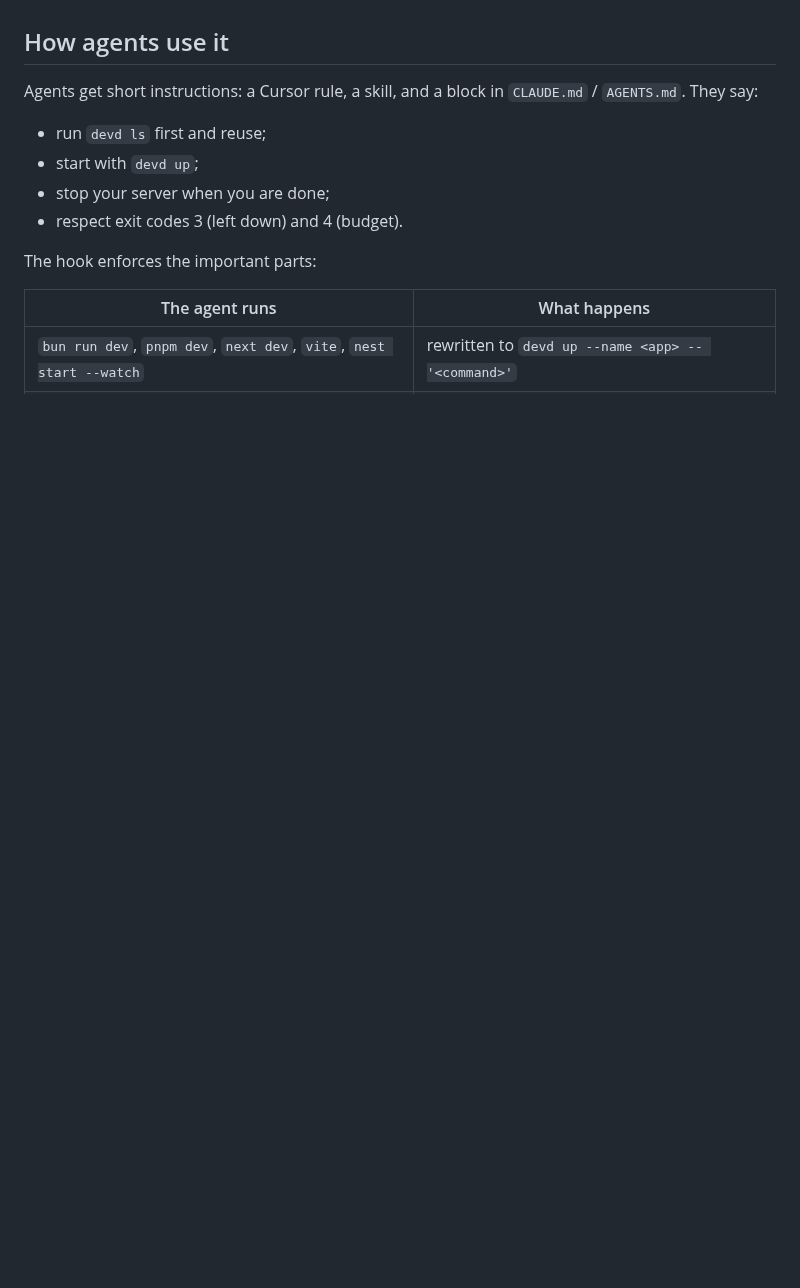
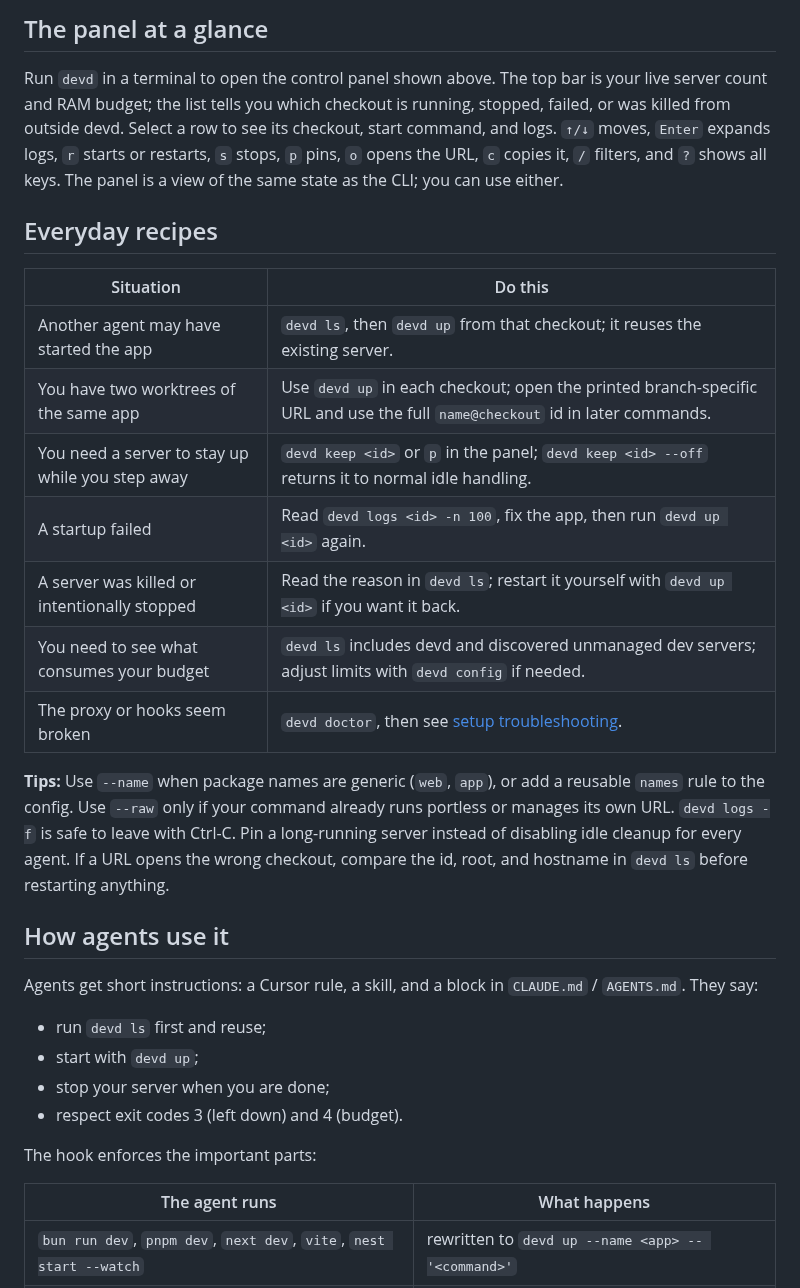
Before and after one commit to filipditrich/devd, a Markdown page: README.md, the part around one of its changes. Drawn GitHub-style; blank space fills up the shorter version.

```diff
--- a/README.md
+++ b/README.md
@@ -79,3 +97,20 @@ Ids look like `name@checkout`: `shop@acme-shop`, or `shop@fix-cart` for a checko
+## The panel at a glance
+
+Run `devd` in a terminal to open the control panel shown above. The top bar is your live server count and RAM budget; the list tells you which checkout is running, stopped, failed, or was killed from outside devd. Select a row to see its checkout, start command, and logs. `↑/↓` moves, `Enter` expands logs, `r` starts or restarts, `s` stops, `p` pins, `o` opens the URL, `c` copies it, `/` filters, and `?` shows all keys. The panel is a view of the same state as the CLI; you can use either.
+
+## Everyday recipes
+
+| Situation | Do this |
+| --- | --- |
+| Another agent may have started the app | `devd ls`, then `devd up` from that checkout; it reuses the existing server. |
+| You have two worktrees of the same app | Use `devd up` in each checkout; open the printed branch-specific URL and use the full `name@checkout` id in later commands. |
+| You need a server to stay up while you step away | `devd keep <id>` or `p` in the panel; `devd keep <id> --off` returns it to normal idle handling. |
+| A startup failed | Read `devd logs <id> -n 100`, fix the app, then run `devd up <id>` again. |
+| A server was killed or intentionally stopped | Read the reason in `devd ls`; restart it yourself with `devd up <id>` if you want it back. |
+| You need to see what consumes your budget | `devd ls` includes devd and discovered unmanaged dev servers; adjust limits with `devd config` if needed. |
+| The proxy or hooks seem broken | `devd doctor`, then see [setup troubleshooting](docs/setup.md#troubleshooting). |
+
+**Tips:** Use `--name` when package names are generic (`web`, `app`), or add a reusable `names` rule to the config. Use `--raw` only if your command already runs portless or manages its own URL. `devd logs -f` is safe to leave with Ctrl-C. Pin a long-running server instead of disabling idle cleanup for every agent. If a URL opens the wrong checkout, compare the id, root, and hostname in `devd ls` before restarting anything.
 
 ## How agents use it
 
```
Also changed, not shown: other parts of README.md (+46 -28 lines), docs/setup.md (+19 -0 lines), assets/devd-dashboard.png (added).
